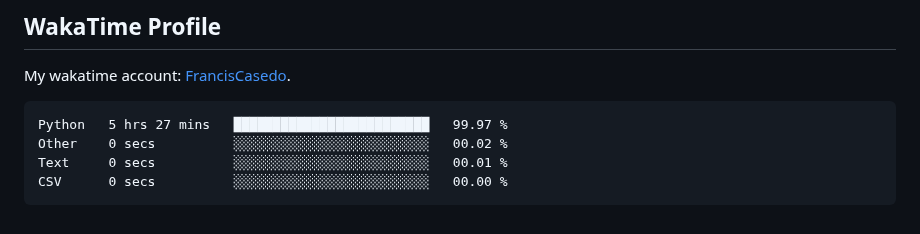
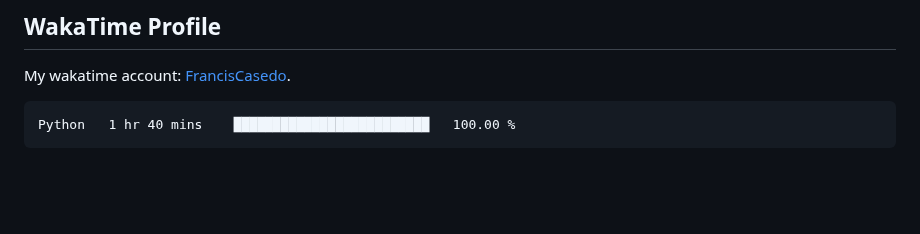
Before and after one commit to FrancisCasedo/WD-Finals, a Markdown page: readme.md, the part around the change. Rendered like a GitHub page; blank space fills up the shorter version.

Commit message:
Updated waka-readme graph with new metrics

````diff
--- a/readme.md
+++ b/readme.md
@@ -127,10 +127,7 @@ My wakatime account: [FrancisCasedo](https://wakatime.com/@FrancisCasedo).
  <!--START_SECTION:waka-->
 
 ```txt
-Python   5 hrs 27 mins   █████████████████████████   99.97 %
-Other    0 secs          ░░░░░░░░░░░░░░░░░░░░░░░░░   00.02 %
-Text     0 secs          ░░░░░░░░░░░░░░░░░░░░░░░░░   00.01 %
-CSV      0 secs          ░░░░░░░░░░░░░░░░░░░░░░░░░   00.00 %
+Python   1 hr 40 mins    █████████████████████████   100.00 %
 ```
 
 <!--END_SECTION:waka-->
````
